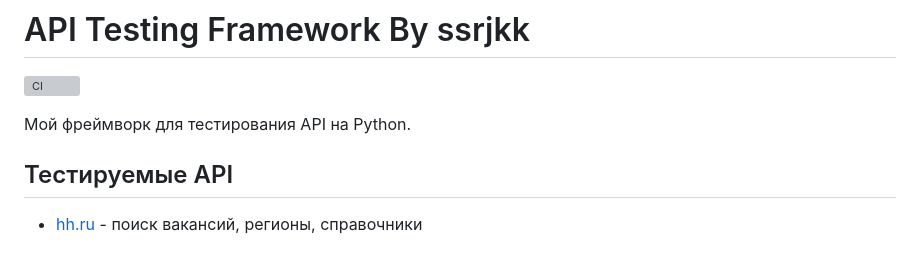
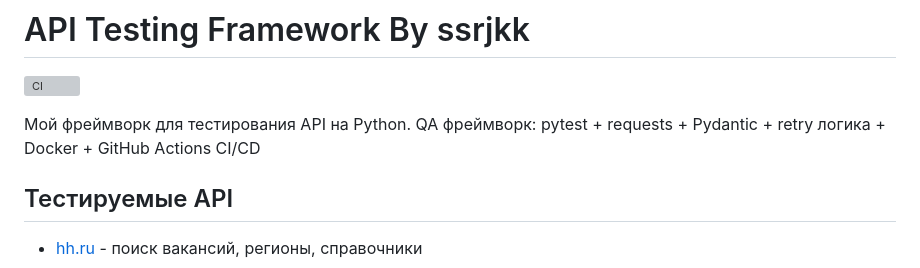
Before and after one commit to ssrjkk/API-test-framework, a Markdown page: README.md, the part around the change. Rendered like a GitHub page; grey boxes are pictures that could not be loaded.

Commit message:
QA фреймворк: pytest + requests + Pydantic + retry логика + Docker + GitHub Actions CI/CD

```diff
--- a/README.md
+++ b/README.md
@@ -2,7 +2,7 @@
 
 [![CI](https://github.com/ssrjkk/API-test-framework/actions/workflows/ci.yml/badge.svg)](https://github.com/ssrjkk/API-test-framework/actions)
 
-Мой фреймворк для тестирования API на Python.
+Мой фреймворк для тестирования API на Python. QA фреймворк: pytest + requests + Pydantic + retry логика + Docker + GitHub Actions CI/CD
 
 ## Тестируемые API
 
```
